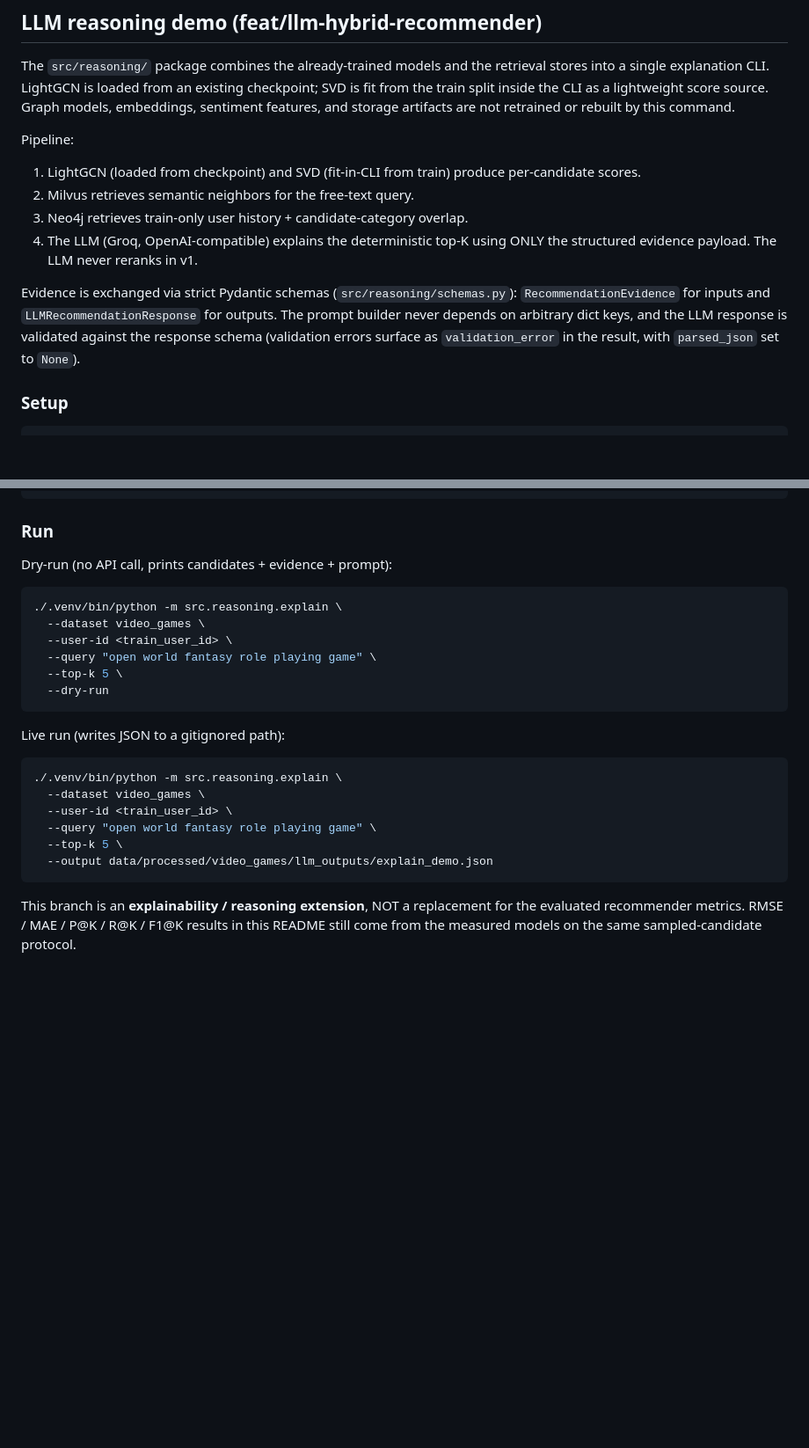
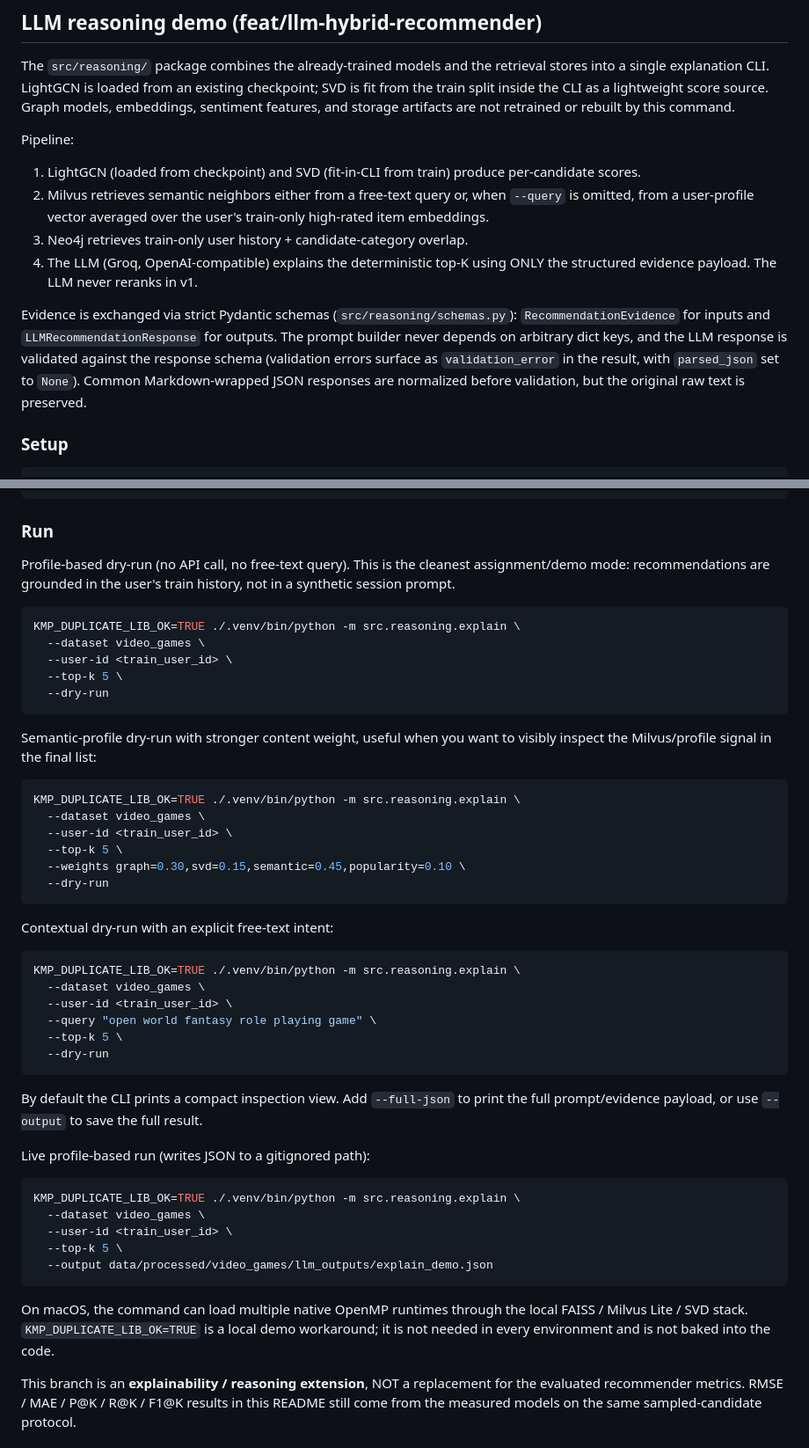
Before and after one commit to Fgram-devAI/amazon-hybrid-recsys, a Markdown page: README.md, 2 parts joined by grey strips. Shown at 88% size. GitHub-like rendering; blank space fills up the shorter version.

Commit message:
docs(reasoning): document profile-based LLM runs
- adds no-query semantic profile recommendation commands
- documents semantic-weighted and query-based reasoning modes
- explains compact output, full-json inspection, and macOS OpenMP workaround

````diff
--- a/README.md
+++ b/README.md
@@ -635,7 +635,9 @@ storage artifacts are not retrained or rebuilt by this command.
 Pipeline:
 
 1. LightGCN (loaded from checkpoint) and SVD (fit-in-CLI from train) produce per-candidate scores.
-2. Milvus retrieves semantic neighbors for the free-text query.
+2. Milvus retrieves semantic neighbors either from a free-text query or, when
+   `--query` is omitted, from a user-profile vector averaged over the user's
+   train-only high-rated item embeddings.
 3. Neo4j retrieves train-only user history + candidate-category overlap.
 4. The LLM (Groq, OpenAI-compatible) explains the deterministic top-K using
    ONLY the structured evidence payload. The LLM never reranks in v1.
@@ -645,7 +647,8 @@ Evidence is exchanged via strict Pydantic schemas
 `LLMRecommendationResponse` for outputs. The prompt builder never depends on
 arbitrary dict keys, and the LLM response is validated against the response
 schema (validation errors surface as `validation_error` in the result, with
-`parsed_json` set to `None`).
+`parsed_json` set to `None`). Common Markdown-wrapped JSON responses are
+normalized before validation, but the original raw text is preserved.
 
 ### Setup
 
@@ -665,10 +668,34 @@ curl -s "https://api.groq.com/openai/v1/models" \
 
 ### Run
 
-Dry-run (no API call, prints candidates + evidence + prompt):
+Profile-based dry-run (no API call, no free-text query). This is the cleanest
+assignment/demo mode: recommendations are grounded in the user's train history,
+not in a synthetic session prompt.
 
 ```bash
-./.venv/bin/python -m src.reasoning.explain \
+KMP_DUPLICATE_LIB_OK=TRUE ./.venv/bin/python -m src.reasoning.explain \
+  --dataset video_games \
+  --user-id <train_user_id> \
+  --top-k 5 \
+  --dry-run
+```
+
+Semantic-profile dry-run with stronger content weight, useful when you want to
+visibly inspect the Milvus/profile signal in the final list:
+
+```bash
+KMP_DUPLICATE_LIB_OK=TRUE ./.venv/bin/python -m src.reasoning.explain \
+  --dataset video_games \
+  --user-id <train_user_id> \
+  --top-k 5 \
+  --weights graph=0.30,svd=0.15,semantic=0.45,popularity=0.10 \
+  --dry-run
+```
+
+Contextual dry-run with an explicit free-text intent:
+
+```bash
+KMP_DUPLICATE_LIB_OK=TRUE ./.venv/bin/python -m src.reasoning.explain \
   --dataset video_games \
   --user-id <train_user_id> \
   --query "open world fantasy role playing game" \
@@ -676,16 +703,22 @@ Dry-run (no API call, prints candidates + evidence + prompt):
   --dry-run
 ```
 
-Live run (writes JSON to a gitignored path):
+By default the CLI prints a compact inspection view. Add `--full-json` to print
+the full prompt/evidence payload, or use `--output` to save the full result.
+
+Live profile-based run (writes JSON to a gitignored path):
 
 ```bash
-./.venv/bin/python -m src.reasoning.explain \
+KMP_DUPLICATE_LIB_OK=TRUE ./.venv/bin/python -m src.reasoning.explain \
   --dataset video_games \
   --user-id <train_user_id> \
-  --query "open world fantasy role playing game" \
   --top-k 5 \
   --output data/processed/video_games/llm_outputs/explain_demo.json
 ```
+
+On macOS, the command can load multiple native OpenMP runtimes through the local
+FAISS / Milvus Lite / SVD stack. `KMP_DUPLICATE_LIB_OK=TRUE` is a local demo
+workaround; it is not needed in every environment and is not baked into the code.
 
 This branch is an **explainability / reasoning extension**, NOT a replacement
 for the evaluated recommender metrics. RMSE / MAE / P@K / R@K / F1@K results
````
